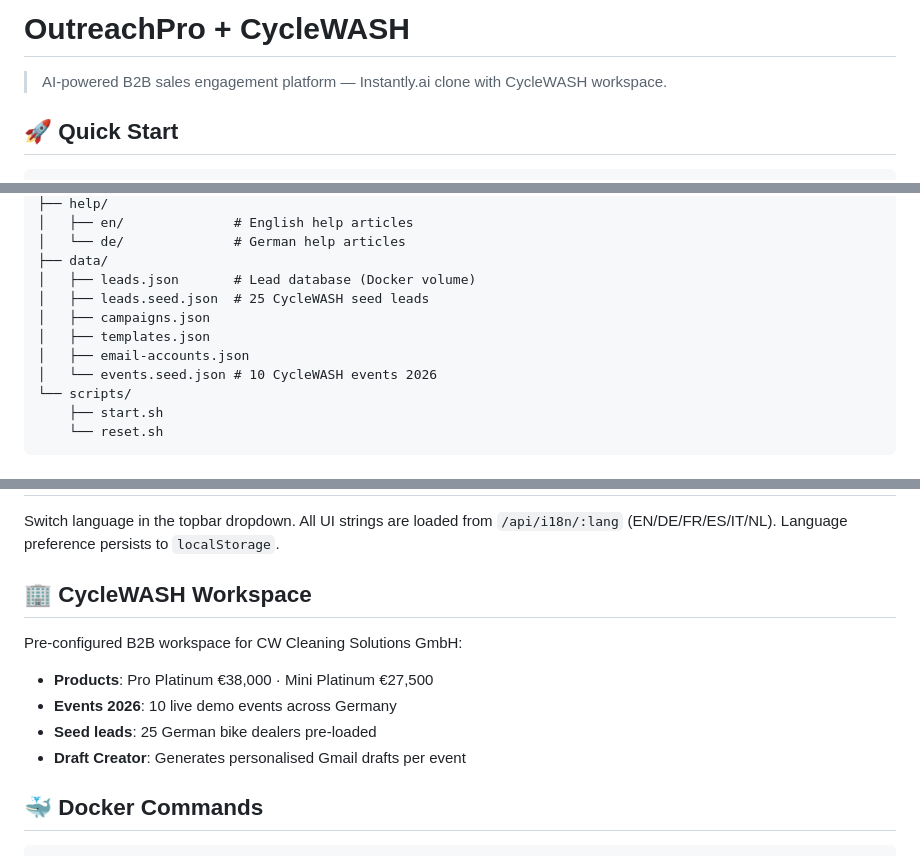
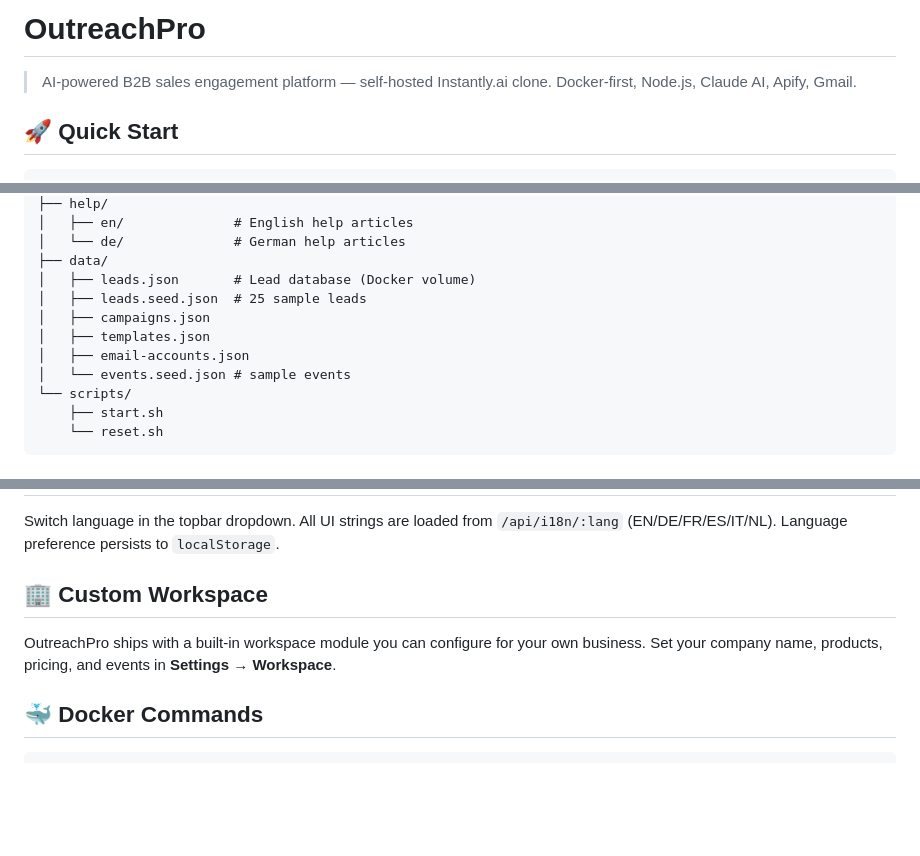
Before and after one commit to vvlars-cmd/outreachpro, a Markdown page: README.md, 3 parts joined by grey strips. GitHub-like rendering; blank space fills up the shorter version.

```diff
--- a/README.md
+++ b/README.md
@@ -1,6 +1,6 @@
-# OutreachPro + CycleWASH
+# OutreachPro
 
-> AI-powered B2B sales engagement platform — Instantly.ai clone with CycleWASH workspace.
+> AI-powered B2B sales engagement platform — self-hosted Instantly.ai clone. Docker-first, Node.js, Claude AI, Apify, Gmail.
 
 ## 🚀 Quick Start
 
@@ -82,11 +82,11 @@ outreachpro-app/
 │   └── de/              # German help articles
 ├── data/
 │   ├── leads.json       # Lead database (Docker volume)
-│   ├── leads.seed.json  # 25 CycleWASH seed leads
+│   ├── leads.seed.json  # 25 sample leads
 │   ├── campaigns.json
 │   ├── templates.json
 │   ├── email-accounts.json
-│   └── events.seed.json # 10 CycleWASH events 2026
+│   └── events.seed.json # sample events
 └── scripts/
     ├── start.sh
     └── reset.sh
@@ -103,14 +103,10 @@ Apify scrape → leads.json → HTML Composer → AI personalise (claude-sonnet-
 
 Switch language in the topbar dropdown. All UI strings are loaded from `/api/i18n/:lang` (EN/DE/FR/ES/IT/NL). Language preference persists to `localStorage`.
 
-## 🏢 CycleWASH Workspace
+## 🏢 Custom Workspace
 
-Pre-configured B2B workspace for CW Cleaning Solutions GmbH:
+OutreachPro ships with a built-in workspace module you can configure for your own business. Set your company name, products, pricing, and events in **Settings → Workspace**.
 
-- **Products**: Pro Platinum €38,000 · Mini Platinum €27,500
-- **Events 2026**: 10 live demo events across Germany
-- **Seed leads**: 25 German bike dealers pre-loaded
-- **Draft Creator**: Generates personalised Gmail drafts per event
 
 ## 🐳 Docker Commands
 
```
Also changed, not shown: other parts of README.md (+1 -1 lines).
